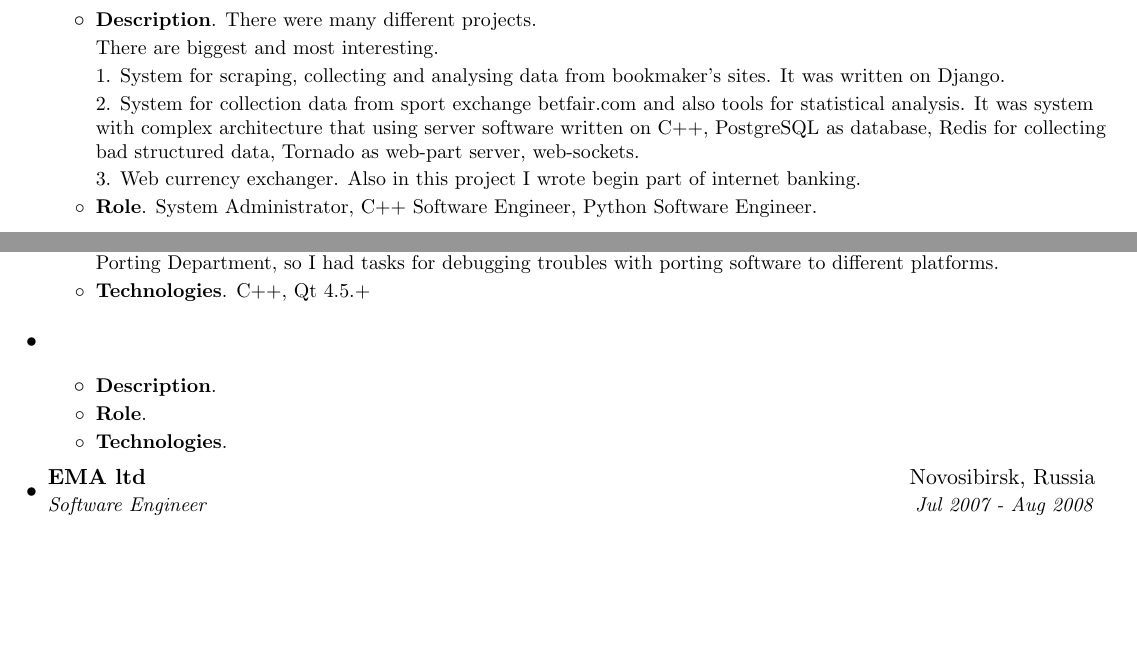
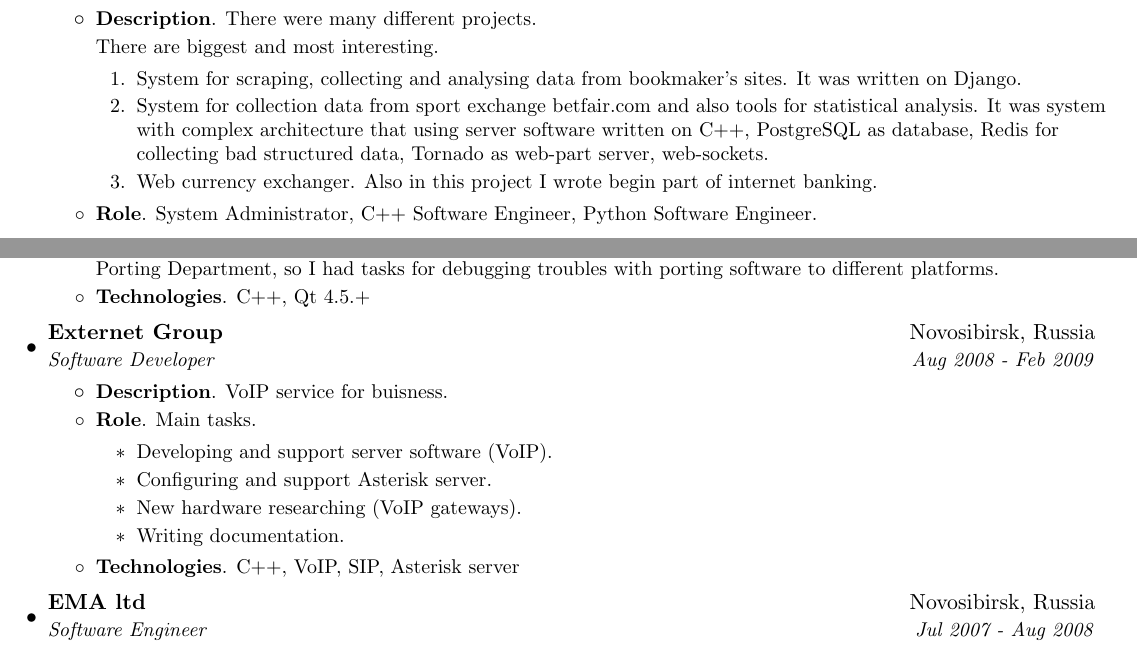
Before and after one commit to ornicum/cv, a LaTeX CV (AndreiShestakovCV.tex): two parts of pages 1 and 2 of 2, joined at a grey line, cut so that both start at the same text, the shorter picture padded with empty space. Compiled offline with pdfLaTeX.

Commit message:
[+] Add Externet info.

```diff
--- a/AndreiShestakovCV.tex
+++ b/AndreiShestakovCV.tex
@@ -119,12 +119,11 @@
           {There were many different projects.
 
            There are biggest and most interesting.
-
-          1. System for scraping, collecting and analysing data from bookmaker's sites. It was written on Django.
-
-          2. System for collection data from sport exchange betfair.com and also tools for statistical analysis. It was system with complex architecture that using server software written on C++, PostgreSQL as database, Redis for collecting bad structured data, Tornado as web-part server, web-sockets.
-
-          3. Web currency exchanger. Also in this project I wrote begin part of internet banking.}
+	   \begin{enumerate}
+             \item System for scraping, collecting and analysing data from bookmaker's sites. It was written on Django.
+             \item System for collection data from sport exchange betfair.com and also tools for statistical analysis. It was system with complex architecture that using server software written on C++, PostgreSQL as database, Redis for collecting bad structured data, Tornado as web-part server, web-sockets.
+             \item Web currency exchanger. Also in this project I wrote begin part of internet banking.
+	   \end{enumerate}}
         \resumeItem{Role}
           {System Administrator, C++ Software Engineer, Python Software Engineer.}
       \resumeItemListEnd
@@ -190,15 +189,22 @@
        \resumeItemListEnd
 
      \resumeSubheading
-       {}{}
-       {}{}
+       {Externet Group}{Novosibirsk, Russia}
+       {Software Developer}{Aug 2008 - Feb 2009}
        \resumeItemListStart
          \resumeItem{Description}
-	   {}
+	   {VoIP service for buisness.}
 	 \resumeItem{Role}
-	   {}
+	   {Main tasks.
+	     \begin{itemize}
+               \item Developing and support server software (VoIP).
+               \item Configuring and support Asterisk server.
+	       \item New hardware researching (VoIP gateways).
+	       \item Writing documentation.
+             \end{itemize}
+	   }
 	 \resumeItem{Technologies}
-	   {}
+	   {C++, VoIP, SIP, Asterisk server}
        \resumeItemListEnd
 
      \resumeSubheading
```
Also changed, not shown: AndreiShestakovCV.tex (2 more changed lines).
